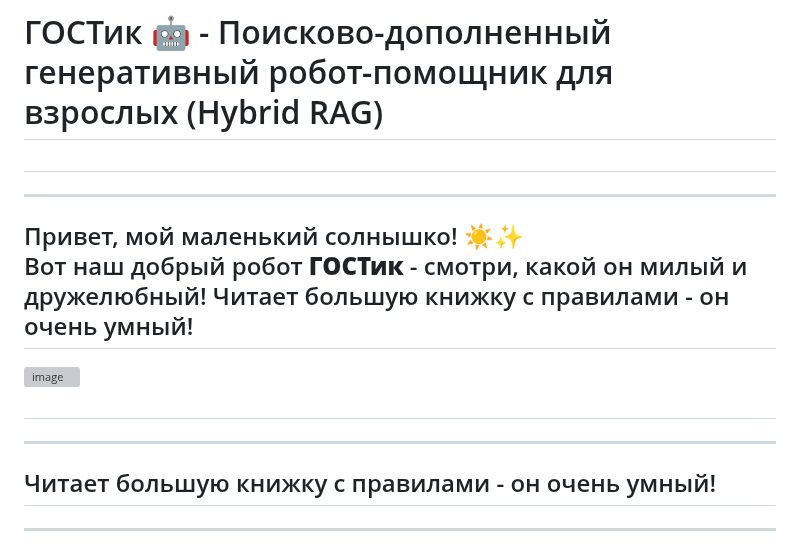
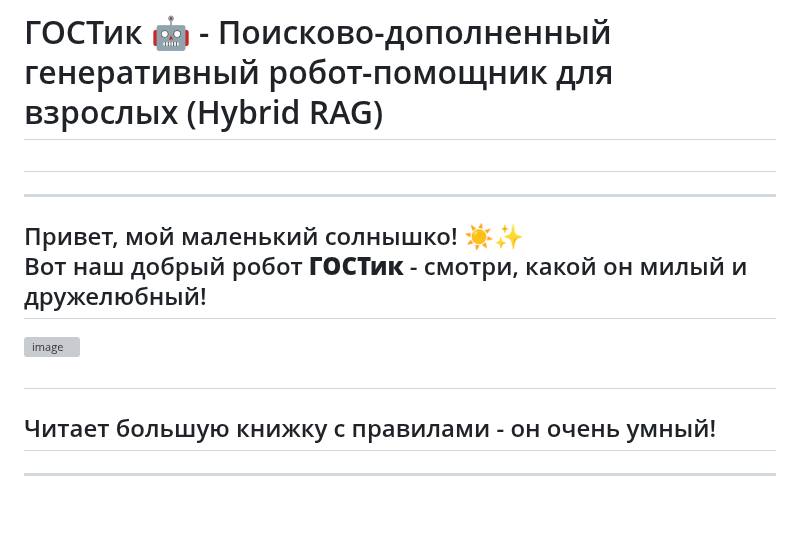
Before and after one commit to kam1k88/GOST1k, a Markdown page: README.md, the part around the change. Drawn GitHub-style; blank space fills up the shorter version; grey boxes are pictures that could not be loaded.

```diff
--- a/README.md
+++ b/README.md
@@ -3,13 +3,12 @@
 ##
 ---
 Привет, мой маленький солнышко! ☀️✨
-Вот наш добрый робот **ГОСТик** - смотри, какой он милый и дружелюбный! Читает большую книжку с правилами - он очень умный!
+Вот наш добрый робот **ГОСТик** - смотри, какой он милый и дружелюбный!
 ---
 
 <img width="800" height="426" alt="image" src="https://github.com/user-attachments/assets/480ba483-0a65-46d7-89b1-14b0fa652624" />
 
 ##
----
 Читает большую книжку с правилами - он очень умный!
 ---
 
```
